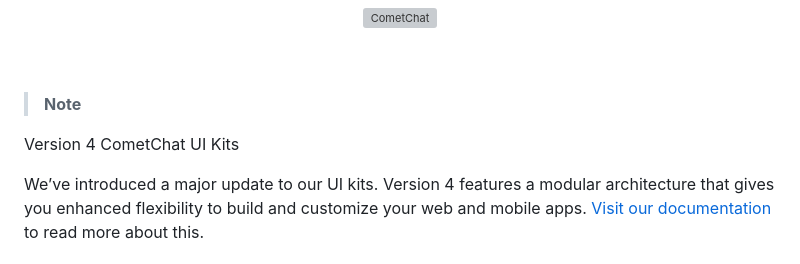
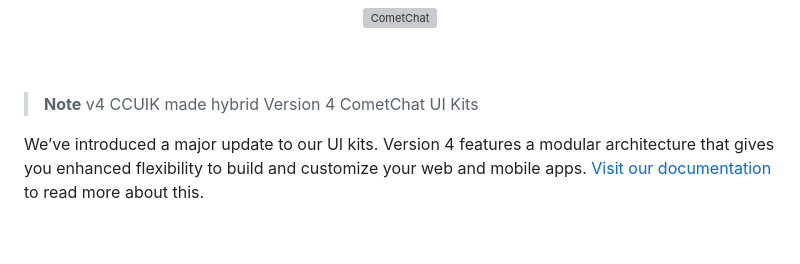
Before and after one commit to hybridvoip/hybridvoipapp, a Markdown page: README.md, the part around the change. GitHub-like rendering; blank space fills up the shorter version; grey boxes are pictures that could not be loaded.

```diff
--- a/README.md
+++ b/README.md
@@ -9,7 +9,7 @@
 <br/><br/>
 
 > **Note**
-
+v4 CCUIK made hybrid
 Version 4 CometChat UI Kits
 
 We’ve introduced a major update to our UI kits. Version 4 features a modular architecture that gives you enhanced flexibility to build and customize your web and mobile apps. [Visit our documentation](https://www.cometchat.com/docs/react-v4-uikit/overview) to read more about this.
```
